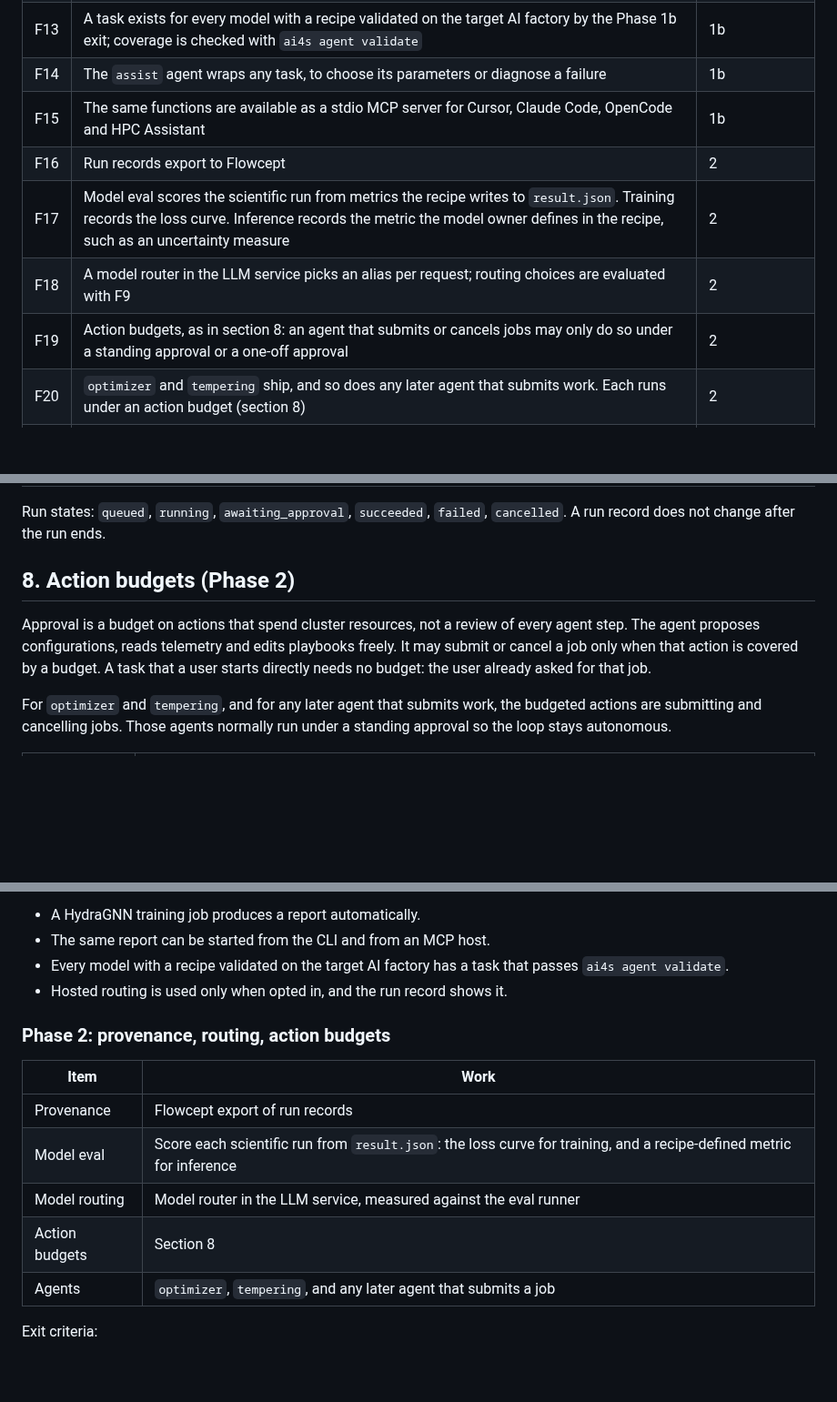
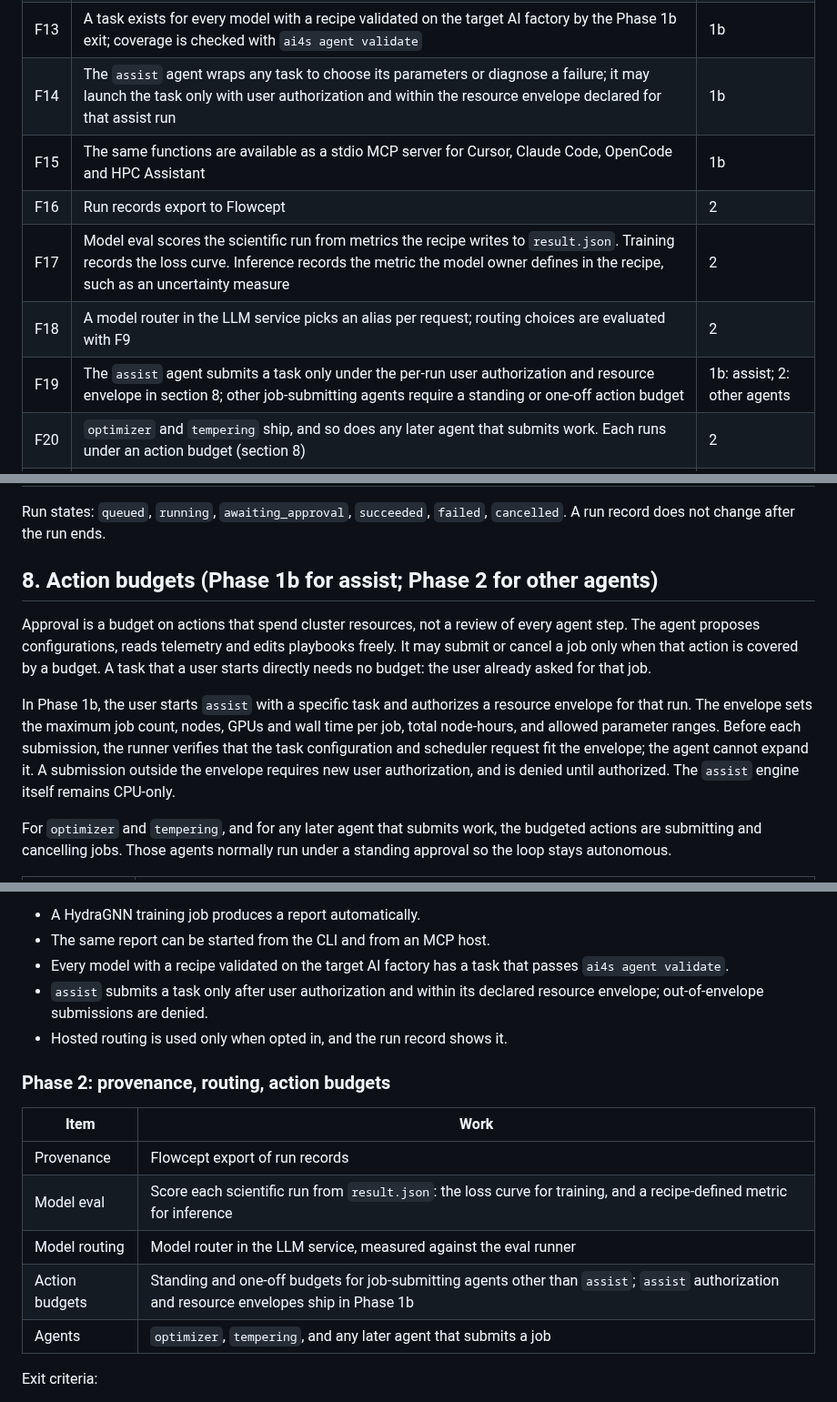
Before and after one commit to AMDResearch/ai4science-studio, a Markdown page: docs/design/agents-for-science.md, 3 parts joined by grey strips. Shown at 91% size. Rendered like a GitHub page; blank space fills up the shorter version.

Commit message:
Define Phase 1b assist authorization limits
Co-authored-by: ashwinma <996564+ashwinma@users.noreply.github.com>

```diff
--- a/docs/design/agents-for-science.md
+++ b/docs/design/agents-for-science.md
@@ -56,12 +56,12 @@ This design describes how that middleware enables autonomous execution, energy e
 | F11 | The LLM service runs vLLM, or an AIM container once it is validated under Apptainer, with gpt-oss-20b and gpt-oss-120b from a pinned image and model revision, with LiteLLM as the endpoint, written to shared storage. `ai4s llm start`, `status`, `stop` manage it; the site maps aliases to served models | 1b |
 | F12 | If the site enables a hosted provider and the agent or run opts in, the LLM service routes an alias to a hosted model when the on-prem model is unavailable. The run record names the model that served each request | 1b |
 | F13 | A task exists for every model with a recipe validated on the target AI factory by the Phase 1b exit; coverage is checked with `ai4s agent validate` | 1b |
-| F14 | The `assist` agent wraps any task, to choose its parameters or diagnose a failure | 1b |
+| F14 | The `assist` agent wraps any task to choose its parameters or diagnose a failure; it may launch the task only with user authorization and within the resource envelope declared for that assist run | 1b |
 | F15 | The same functions are available as a stdio MCP server for Cursor, Claude Code, OpenCode and HPC Assistant | 1b |
 | F16 | Run records export to Flowcept | 2 |
 | F17 | Model eval scores the scientific run from metrics the recipe writes to `result.json`. Training records the loss curve. Inference records the metric the model owner defines in the recipe, such as an uncertainty measure | 2 |
 | F18 | A model router in the LLM service picks an alias per request; routing choices are evaluated with F9 | 2 |
-| F19 | Action budgets, as in section 8: an agent that submits or cancels jobs may only do so under a standing approval or a one-off approval | 2 |
+| F19 | The `assist` agent submits a task only under the per-run user authorization and resource envelope in section 8; other job-submitting agents require a standing or one-off action budget | 1b: assist; 2: other agents |
 | F20 | `optimizer` and `tempering` ship, and so does any later agent that submits work. Each runs under an action budget (section 8) | 2 |
 | F21 | `ai4s campaign run`, `status`, `approve` execute a campaign file; steps pass values through `result.json` | 3 |
 | F22 | An entry agent can write a campaign file and launch it through the MCP server | 3 |
@@ -132,9 +132,11 @@ Each format carries `schema_version`. The agent runner validates `agent.yaml` be
 
 Run states: `queued`, `running`, `awaiting_approval`, `succeeded`, `failed`, `cancelled`. A run record does not change after the run ends.
 
-## 8. Action budgets (Phase 2)
+## 8. Action budgets (Phase 1b for assist; Phase 2 for other agents)
 
 Approval is a budget on actions that spend cluster resources, not a review of every agent step. The agent proposes configurations, reads telemetry and edits playbooks freely. It may submit or cancel a job only when that action is covered by a budget. A task that a user starts directly needs no budget: the user already asked for that job.
+
+In Phase 1b, the user starts `assist` with a specific task and authorizes a resource envelope for that run. The envelope sets the maximum job count, nodes, GPUs and wall time per job, total node-hours, and allowed parameter ranges. Before each submission, the runner verifies that the task configuration and scheduler request fit the envelope; the agent cannot expand it. A submission outside the envelope requires new user authorization, and is denied until authorized. The `assist` engine itself remains CPU-only.
 
 For `optimizer` and `tempering`, and for any later agent that submits work, the budgeted actions are submitting and cancelling jobs. Those agents normally run under a standing approval so the loop stays autonomous.
 
@@ -199,6 +201,7 @@ Exit criteria:
 - A HydraGNN training job produces a report automatically.
 - The same report can be started from the CLI and from an MCP host.
 - Every model with a recipe validated on the target AI factory has a task that passes `ai4s agent validate`.
+- `assist` submits a task only after user authorization and within its declared resource envelope; out-of-envelope submissions are denied.
 - Hosted routing is used only when opted in, and the run record shows it.
 
 ### Phase 2: provenance, routing, action budgets
@@ -208,7 +211,7 @@ Exit criteria:
 | Provenance | Flowcept export of run records |
 | Model eval | Score each scientific run from `result.json`: the loss curve for training, and a recipe-defined metric for inference |
 | Model routing | Model router in the LLM service, measured against the eval runner |
-| Action budgets | Section 8 |
+| Action budgets | Standing and one-off budgets for job-submitting agents other than `assist`; `assist` authorization and resource envelopes ship in Phase 1b |
 | Agents | `optimizer`, `tempering`, and any later agent that submits a job |
 
 Exit criteria:
```
Also changed, not shown: other parts of docs/design/agents-for-science.md (+1 -1 lines).
